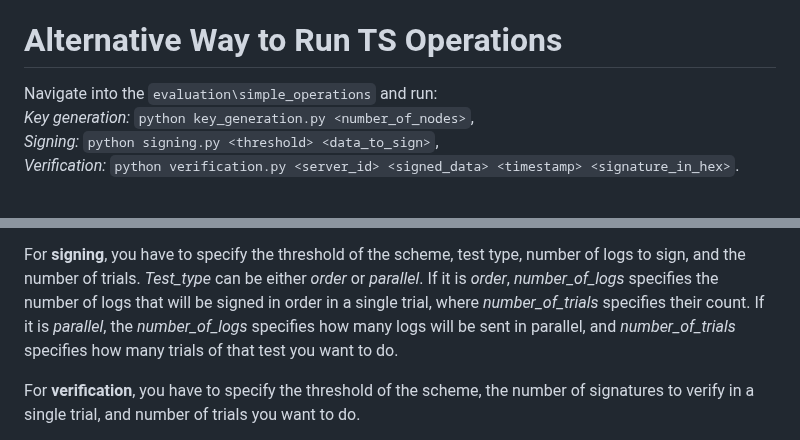
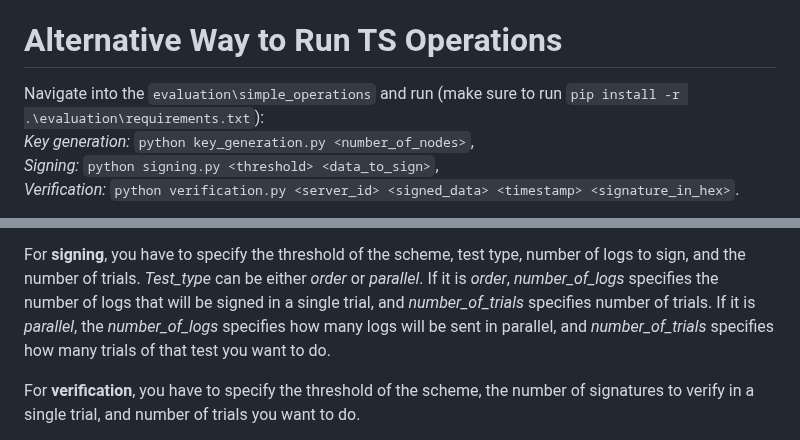
Before and after one commit to xmaslo/log-signing-mpc, a Markdown page: README.md, 2 parts joined by grey strips. Drawn GitHub-style.

```diff
--- a/README.md
+++ b/README.md
@@ -179,7 +179,7 @@ Same as in the [Signing](#signing), but the addresses are different:
 The same as in the [Verification](#verification).
 
 # Alternative Way to Run TS Operations
-Navigate into the `evaluation\simple_operations` and run: \
+Navigate into the `evaluation\simple_operations` and run (make sure to run `pip install -r .\evaluation\requirements.txt`): \
 *Key generation:* `python key_generation.py <number_of_nodes>`, \
 *Signing:* `python signing.py <threshold> <data_to_sign>`, \
 *Verification:* `python verification.py <server_id> <signed_data> <timestamp> <signature_in_hex>`.
@@ -209,7 +209,7 @@ currently, it only works on non-docker deployment because I did not find a good
 
 For **signing**, you have to specify the threshold of the scheme, test type, number of logs to sign, and the number of trials.
 *Test_type* can be either *order* or *parallel*. If it is *order*, *number_of_logs* specifies the number of logs that
-will be signed in order in a single trial, where *number_of_trials* specifies their count. If it is *parallel*, the *number_of_logs*
+will be signed in a single trial, and *number_of_trials* specifies number of trials. If it is *parallel*, the *number_of_logs*
 specifies how many logs will be sent in parallel, and *number_of_trials* specifies how many trials of that test you want
 to do.
 
```
